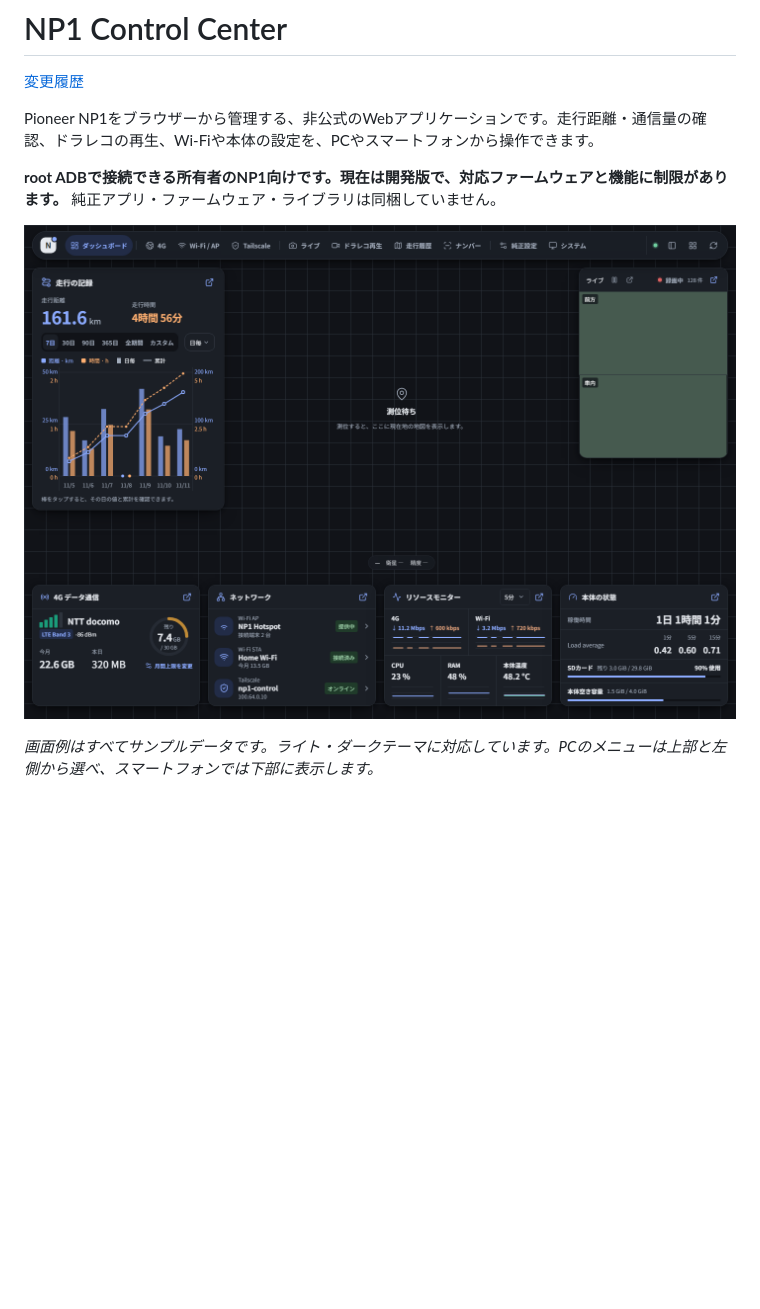
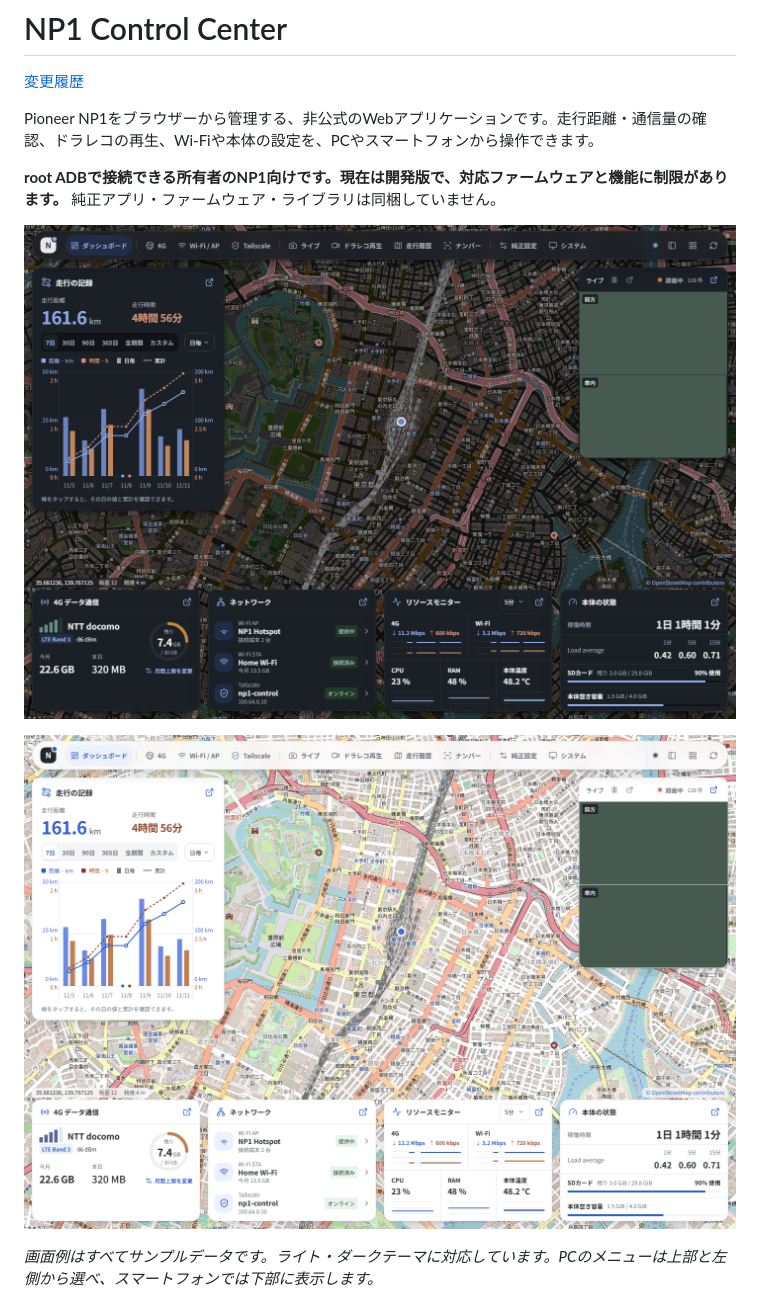
Before and after one commit to sochov/NP1_mod, a Markdown page: README.md, the part around the change. Rendered like a GitHub page; pictures changed too: docs/images/dashboard-dark.png, docs/images/dashboard-light.png (added); blank space fills up the shorter version.

Commit message:
docs: refresh the dashboard illustration in both themes
- Regenerate the README dashboard screenshot from the current overview
  layout: the map now shows a sample position, so the panels sit on the
  map instead of an empty background, with the position readings in the
  bottom-left and the map credit in the bottom-right.
- Add a light-theme illustration next to the dark one.
- readme-screenshot.spec.ts: choose the theme with NCC_PUBLIC_THEME and
  report a fixed sample position, so both illustrations come from the
  same synthetic fixture.

```diff
--- a/README.md
+++ b/README.md
@@ -6,7 +6,9 @@ Pioneer NP1をブラウザーから管理する、非公式のWebアプリケー
 
 **root ADBで接続できる所有者のNP1向けです。現在は開発版で、対応ファームウェアと機能に制限があります。** 純正アプリ・ファームウェア・ライブラリは同梱していません。
 
-![ダッシュボードの画面例](docs/images/dashboard-dark.png)
+![ダッシュボードの画面例（ダーク）](docs/images/dashboard-dark.png)
+
+![ダッシュボードの画面例（ライト）](docs/images/dashboard-light.png)
 
 *画面例はすべてサンプルデータです。ライト・ダークテーマに対応しています。PCのメニューは上部と左側から選べ、スマートフォンでは下部に表示します。*
 
```
Also changed, not shown: 1 other file.
